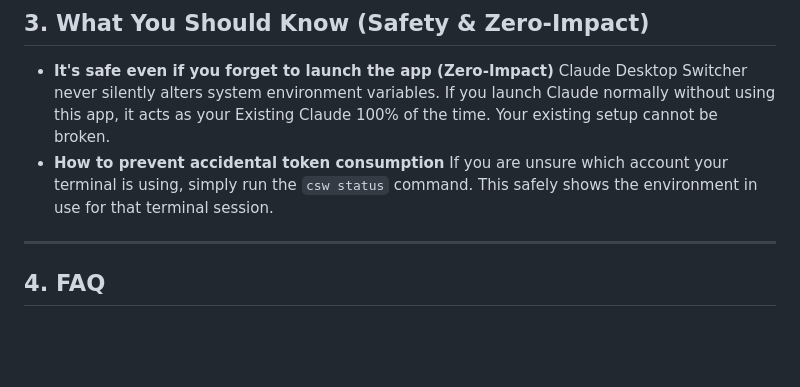
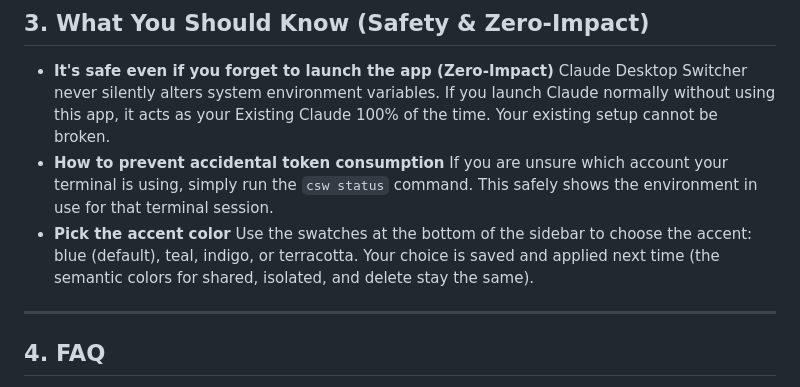
Before and after one commit to matsumotory/claude-desktop-switcher, a Markdown page: docs/USER_GUIDE_EN.md, the part around the change. Drawn GitHub-style; blank space fills up the shorter version.

```diff
--- a/docs/USER_GUIDE_EN.md
+++ b/docs/USER_GUIDE_EN.md
@@ -108,6 +108,8 @@ A terminal you open on your own stays in your usual environment. To use a specif
   Claude Desktop Switcher never silently alters system environment variables. If you launch Claude normally without using this app, it acts as your Existing Claude 100% of the time. Your existing setup cannot be broken.
 * **How to prevent accidental token consumption**
   If you are unsure which account your terminal is using, simply run the `csw status` command. This safely shows the environment in use for that terminal session.
+* **Pick the accent color**
+  Use the swatches at the bottom of the sidebar to choose the accent: blue (default), teal, indigo, or terracotta. Your choice is saved and applied next time (the semantic colors for shared, isolated, and delete stay the same).
 
 ---
 
```
Also changed, not shown: docs/SPECIFICATION.md (+1 -0 lines), docs/USER_GUIDE.md (+2 -0 lines), website/assets/hero.png, website/assets/ja_hero.png, website/assets/ja_screen_create.png, website/assets/ja_screen_onboarding.png, website/assets/screen_create.png, website/assets/screen_onboarding.png, 1 other file.
